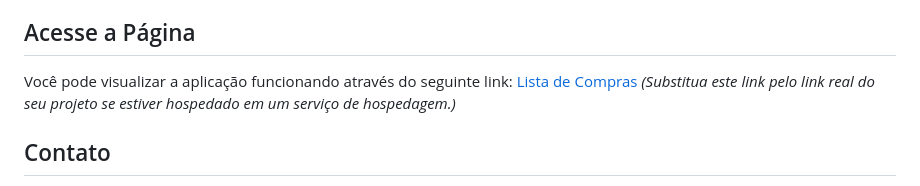
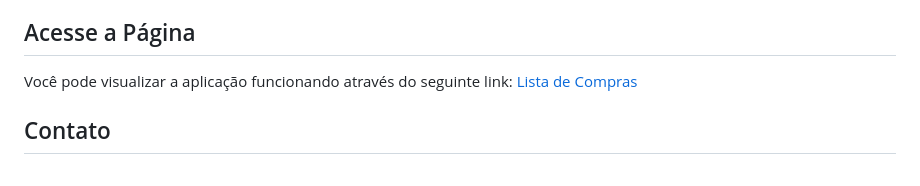
Before and after one commit to CaioQuerino/rocketseat-desafio-lista-de-compras, a Markdown page: README.md, the part around the change. Rendered like a GitHub page.

```diff
--- a/README.md
+++ b/README.md
@@ -44,7 +44,7 @@ A aplicação de lista de compras foi construída utilizando HTML, CSS e JavaScr
 
 ## Acesse a Página
 
-Você pode visualizar a aplicação funcionando através do seguinte link: [Lista de Compras](https://caioquerino.github.io/rocketseat-desafio-lista-de-compras/) *(Substitua este link pelo link real do seu projeto se estiver hospedado em um serviço de hospedagem.)*
+Você pode visualizar a aplicação funcionando através do seguinte link: [Lista de Compras](https://caioquerino.github.io/rocketseat-desafio-lista-de-compras/)
 
 ## Contato
 
```
